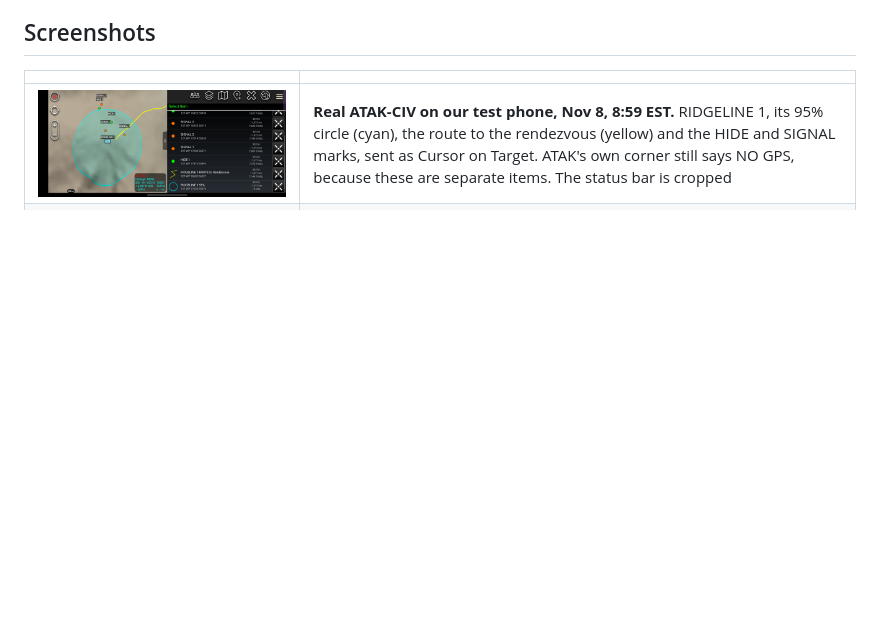
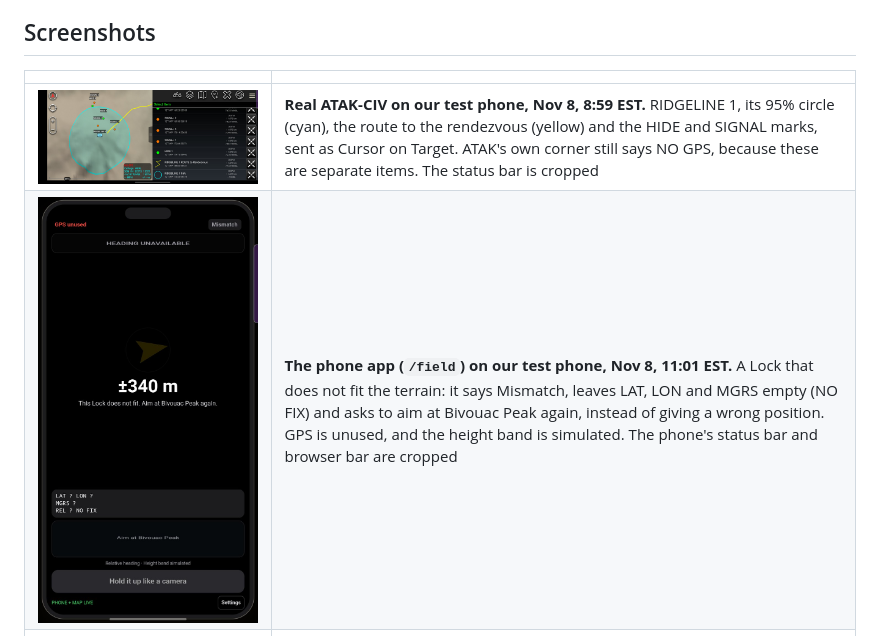
Before and after one commit to CodeMetalForge-Hackathon/Team-08-RIDGELINE, a Markdown page: README.md, the part around the change. GitHub-like rendering; pictures changed too: docs/screenshots/phone_app.jpg (added); blank space fills up the shorter version.

Commit message:
Add the phone app screenshot to the README
Co-Authored-By: Claude Opus 5.5 <noreply@anthropic.com>

```diff
--- a/README.md
+++ b/README.md
@@ -29,6 +29,7 @@ The event demo uses a real phone aimed by hand at three printed mountain cards.
 | | |
 | --- | --- |
 | ![RIDGELINE fix in real ATAK-CIV](docs/screenshots/atak_ridgeline_fix.jpg) | **Real ATAK-CIV on our test phone, Nov 8, 8:59 EST.** RIDGELINE 1, its 95% circle (cyan), the route to the rendezvous (yellow) and the HIDE and SIGNAL marks, sent as Cursor on Target. ATAK's own corner still says NO GPS, because these are separate items. The status bar is cropped |
+| <img src="docs/screenshots/phone_app.jpg" alt="RIDGELINE phone app refusing a Lock" width="300"> | **The phone app (`/field`) on our test phone, Nov 8, 11:01 EST.** A Lock that does not fit the terrain: it says Mismatch, leaves LAT, LON and MGRS empty (NO FIX) and asks to aim at Bivouac Peak again, instead of giving a wrong position. GPS is unused, and the height band is simulated. The phone's status bar and browser bar are cropped |
 | ![Judge view](docs/screenshots/judge_map.jpg) | **The judge view** (`/tv/`) at 1920 × 1080. The 3D Moran sheet in its 48 × 40 km ring of terrain, the 75.4 km² of land where the pilot could be before the first Lock, and the phone mirrored on the right |
 | ![Judge view with Noah's snow routes](docs/screenshots/judge_map_snow.jpg) | **Snow, Noah's planner, switched on.** Dry ground 2 h 49 min and 7.5 km, today's snow 3 h 20 min and 7.9 km, from the demo fix to the rendezvous. Precomputed at 9:00 EST from Open-Meteo, off by default |
 | ![Noah's dry and snow routes](docs/screenshots/noah_snow_routes.jpg) | **Noah's route planner** (`topological_navigation/`) on the real Moran terrain, dry route against today's snow route. The phone and the board do not use this planner yet |
```
